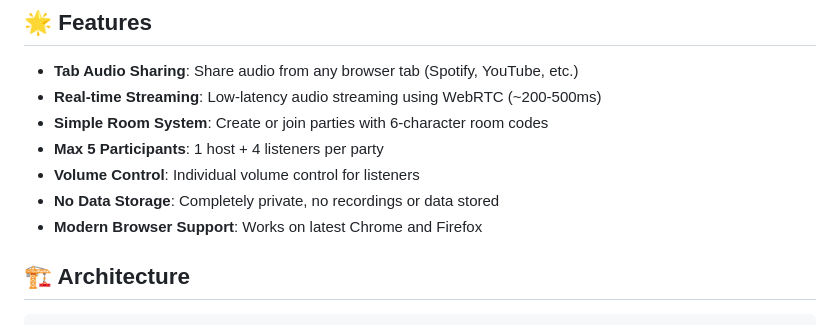
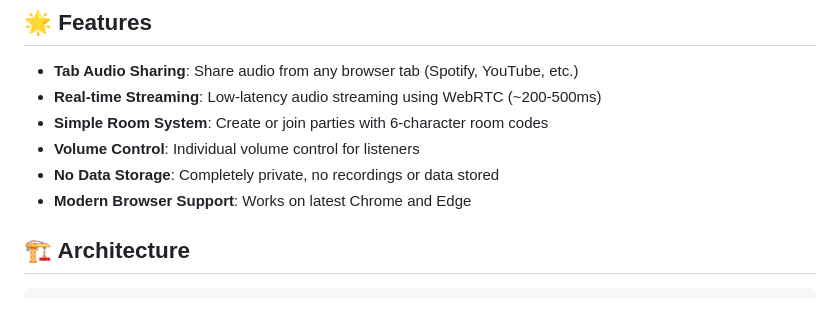
Before and after one commit to SettonRA/audioparty, a Markdown page: README.md, the part around the change. Drawn GitHub-style.

```diff
--- a/README.md
+++ b/README.md
@@ -7,10 +7,9 @@
 - **Tab Audio Sharing**: Share audio from any browser tab (Spotify, YouTube, etc.)
 - **Real-time Streaming**: Low-latency audio streaming using WebRTC (~200-500ms)
 - **Simple Room System**: Create or join parties with 6-character room codes
-- **Max 5 Participants**: 1 host + 4 listeners per party
 - **Volume Control**: Individual volume control for listeners
 - **No Data Storage**: Completely private, no recordings or data stored
-- **Modern Browser Support**: Works on latest Chrome and Firefox
+- **Modern Browser Support**: Works on latest Chrome and Edge
 
 ## 🏗️ Architecture
 
```
